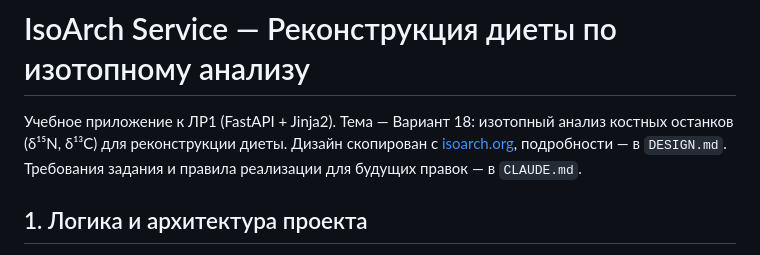
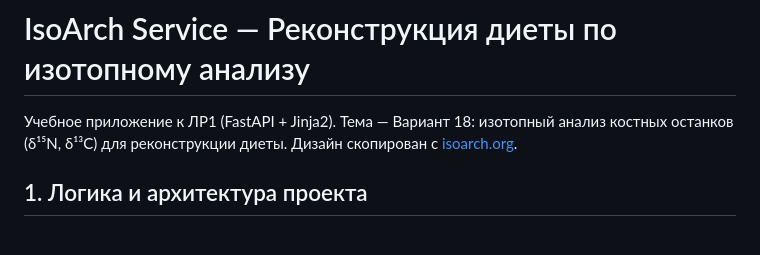
Before and after one commit to keyeyemay/isoarch-service-frontend, a Markdown page: README.md, the part around the change. Drawn GitHub-style.

```diff
--- a/README.md
+++ b/README.md
@@ -2,8 +2,7 @@
 
 Учебное приложение к ЛР1 (FastAPI + Jinja2). Тема — Вариант 18: изотопный
 анализ костных останков (δ¹⁵N, δ¹³C) для реконструкции диеты. Дизайн скопирован
-с [isoarch.org](https://isoarch.org), подробности — в `DESIGN.md`. Требования
-задания и правила реализации для будущих правок — в `CLAUDE.md`.
+с [isoarch.org](https://isoarch.org).
 
 ## 1. Логика и архитектура проекта
 
```
